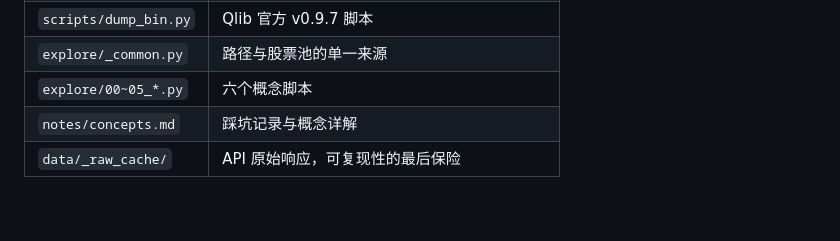
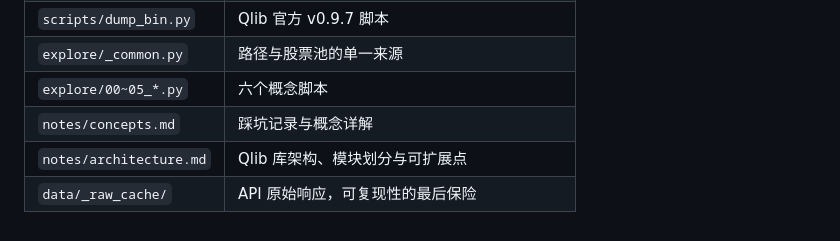
Before and after one commit to plusone4705309983-cyber/qlib-lab, a Markdown page: README.md, the part around the change. Rendered like a GitHub page.

```diff
--- a/README.md
+++ b/README.md
@@ -183,4 +183,5 @@ python scripts\dump_bin.py dump_all --data_path data\selfmade\cn --qlib_dir data
 | `explore/_common.py` | 路径与股票池的单一来源 |
 | `explore/00~05_*.py` | 六个概念脚本 |
 | `notes/concepts.md` | 踩坑记录与概念详解 |
+| `notes/architecture.md` | Qlib 库架构、模块划分与可扩展点 |
 | `data/_raw_cache/` | API 原始响应，可复现性的最后保险 |
```
Also changed, not shown: notes/architecture.md (added, +268 -0 lines), notes/concepts.md (+3 -0 lines).
